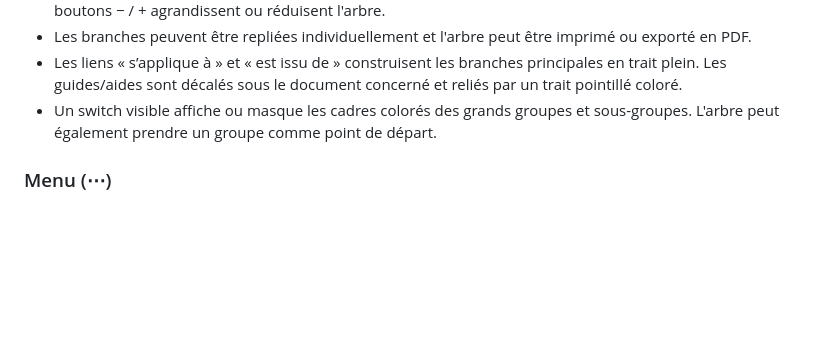
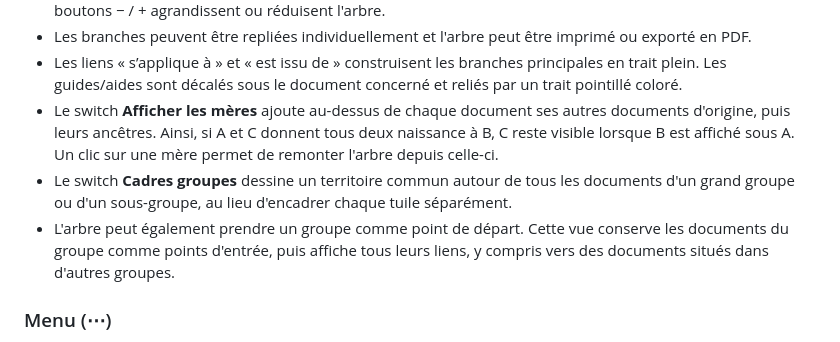
Before and after one commit to Madec01/biblio, a Markdown page: README.md, the part around the change. GitHub-like rendering; blank space fills up the shorter version.

Commit message:
Documenter les mères et territoires de groupes

```diff
--- a/README.md
+++ b/README.md
@@ -105,8 +105,16 @@ exportées ou importées en JSON.
 - Les liens « s’applique à » et « est issu de » construisent les branches
   principales en trait plein. Les guides/aides sont décalés sous le document
   concerné et reliés par un trait pointillé coloré.
-- Un switch visible affiche ou masque les cadres colorés des grands groupes et
-  sous-groupes. L'arbre peut également prendre un groupe comme point de départ.
+- Le switch **Afficher les mères** ajoute au-dessus de chaque document ses
+  autres documents d'origine, puis leurs ancêtres. Ainsi, si A et C donnent
+  tous deux naissance à B, C reste visible lorsque B est affiché sous A. Un
+  clic sur une mère permet de remonter l'arbre depuis celle-ci.
+- Le switch **Cadres groupes** dessine un territoire commun autour de tous les
+  documents d'un grand groupe ou d'un sous-groupe, au lieu d'encadrer chaque
+  tuile séparément.
+- L'arbre peut également prendre un groupe comme point de départ. Cette vue
+  conserve les documents du groupe comme points d'entrée, puis affiche tous
+  leurs liens, y compris vers des documents situés dans d'autres groupes.
 
 ### Menu (⋯)
 
```
